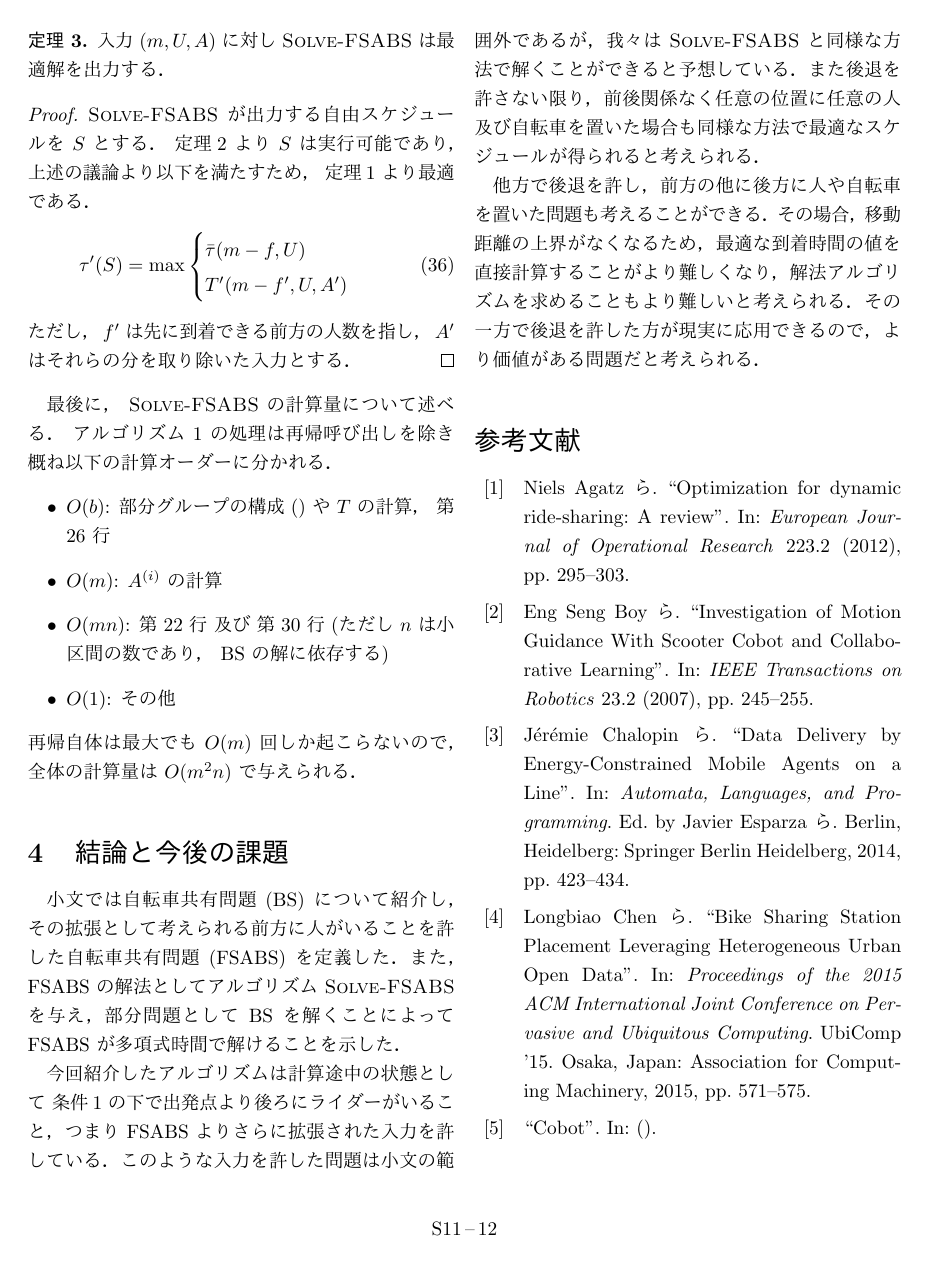
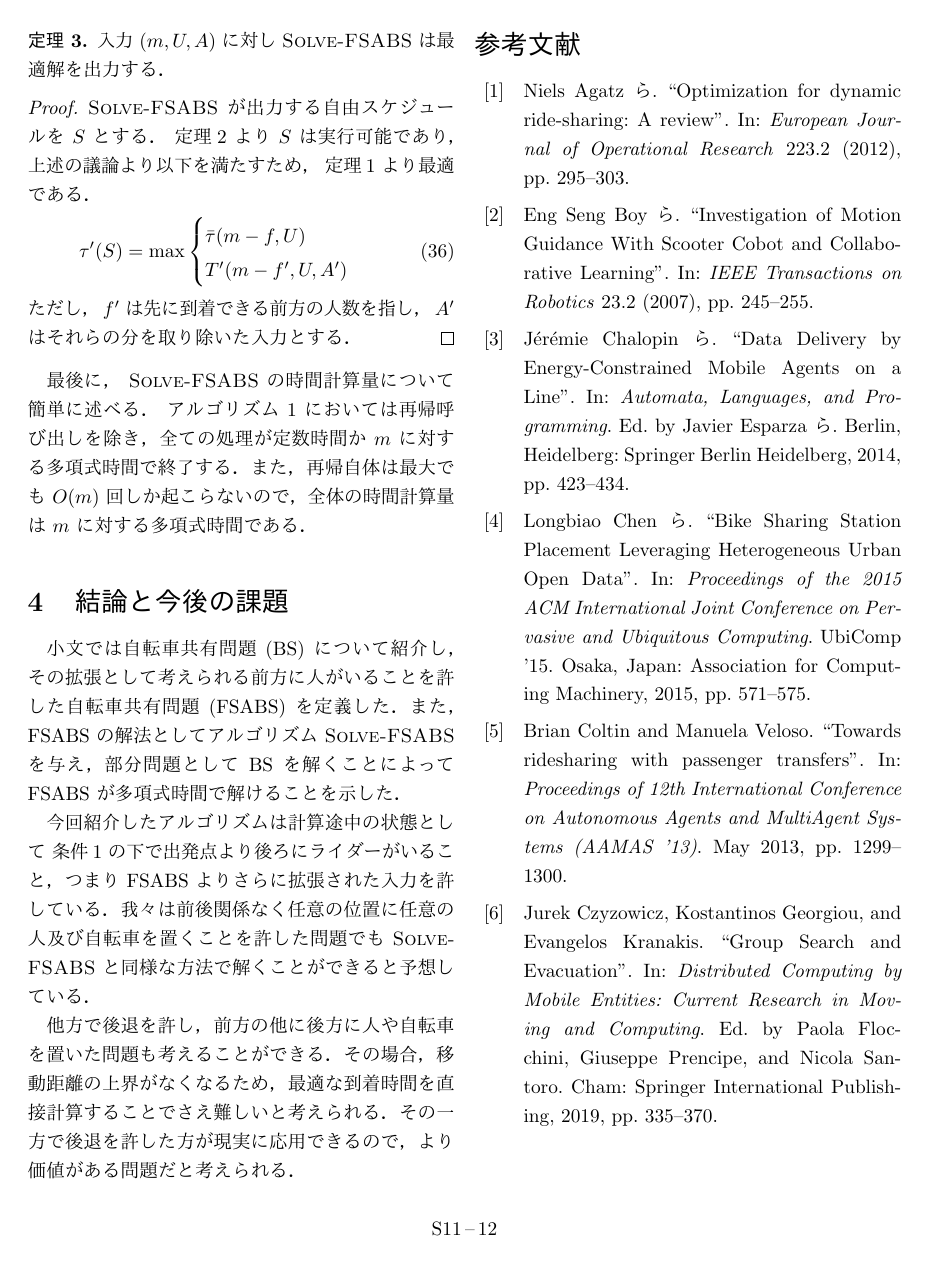
Before and after one commit to Stealthmate/la-2022-01, a LaTeX document (main.tex, which reads section-conclusion.tex, section-fsabs/correctness.tex, section-fsabs/preliminary.tex): page 12 of 14 before the commit and page 12 of 13 after it. The pictures show the PDF file main.pdf that the author committed with the source.

Commit message:
Fix more stuff

```diff
--- a/section-conclusion.tex
+++ b/section-conclusion.tex
@@ -1,5 +1,5 @@
 小文では自転車共有問題 (BS) について紹介し，その拡張として考えられる前方に人がいることを許した自転車共有問題 (FSABS) を定義した．また， FSABS の解法としてアルゴリズム \textsc{Solve-FSABS} を与え，部分問題として BS を解くことによって FSABS が多項式時間で解けることを示した．
 
-今回紹介したアルゴリズムは計算途中の状態として \condref{riders-order} の下で出発点より後ろにライダーがいること，つまり FSABS よりさらに拡張された入力を許している．このような入力を許した問題は小文の範囲外であるが，我々は \textsc{Solve-FSABS} と同様な方法で解くことができると予想している．また後退を許さない限り，前後関係なく任意の位置に任意の人及び自転車を置いた場合も同様な方法で最適なスケジュールが得られると考えられる．
+今回紹介したアルゴリズムは計算途中の状態として \condref{riders-order} の下で出発点より後ろにライダーがいること，つまり FSABS よりさらに拡張された入力を許している．我々は前後関係なく任意の位置に任意の人及び自転車を置くことを許した問題でも \textsc{Solve-FSABS} と同様な方法で解くことができると予想している．
 
-他方で後退を許し，前方の他に後方に人や自転車を置いた問題も考えることができる．その場合，移動距離の上界がなくなるため，最適な到着時間の値を直接計算することがより難しくなり，解法アルゴリズムを求めることもより難しいと考えられる．その一方で後退を許した方が現実に応用できるので，より価値がある問題だと考えられる．
+他方で後退を許し，前方の他に後方に人や自転車を置いた問題も考えることができる．その場合，移動距離の上界がなくなるため，最適な到着時間を直接計算することでさえ難しいと考えられる．その一方で後退を許した方が現実に応用できるので，より価値がある問題だと考えられる．
--- a/section-fsabs/correctness.tex
+++ b/section-fsabs/correctness.tex
@@ -70,11 +70,4 @@
   ただし， $f^\prime$ は先に到着できる前方の人数を指し， $A^\prime$ はそれらの分を取り除いた入力とする．
 \end{proof}
 
-最後に， \textsc{Solve-FSABS} の計算量について述べる． \algref{solve-fsabs} の処理は再帰呼び出しを除き概ね以下の計算オーダーに分かれる．
-\begin{itemize}
-\item $O(b)$: 部分グループの構成 (\label{subgroup}) や $T$ の計算， \lineref{move-riders}
-\item $O(m)$: $A^{(i)}$ の計算
-\item $O(mn)$: \lineref{find-schedule} 及び \lineref{rescale-recursive} (ただし $n$ は小区間の数であり， BS の解に依存する)
-\item $O(1)$: その他
-\end{itemize}
-再帰自体は最大でも $O(m)$ 回しか起こらないので，全体の計算量は $O(m^2n)$ で与えられる．
+最後に， \textsc{Solve-FSABS} の時間計算量について簡単に述べる． \algref{solve-fsabs} においては再帰呼び出しを除き，全ての処理が定数時間か $m$ に対する多項式時間で終了する．また，再帰自体は最大でも $O(m)$ 回しか起こらないので，全体の時間計算量は $m$ に対する多項式時間である．
--- a/section-fsabs/preliminary.tex
+++ b/section-fsabs/preliminary.tex
@@ -69,19 +69,19 @@ $I$ の要素数を $n - 1$ とする． 区間 $[0, 1]$ を $I$ の要素で切
 \begin{proof}
   背理法のために $\bar\tau^{\prime}(m, U, A) < \bar\tau^\prime(m - 1, U, A_{:m-1})$ であると仮定し，$S$ を $(m, U, A)$ に対する最適な自由スケジュールとし， $(M, X)$ を\claimref{fsabs-to-bs} により得られた $S$ に対応するスケジュールとする．また，新たな記号を導入せずに本証明に限り $\tau^\prime(S)$ の代わりに $\tau^\prime(M, X, A)$ と書くことにする．
 
-  人 $m$ がはじめて自転車に乗る小区間を $i$ とし，その始点において人 $m$ が乗る自転車 $u_j$ に注目する．その自転車には 人 $\alpha_1$ が小区間 $i - 1$ で乗っており，人 $m$ が乗る前に小区間 $i$ の始点まで運んでくれたはずである．同様に人 $\alpha_1$ が小区間 $i$ で自転車に乗っていたと仮定する．そのとき，小区間 $i - 1$ でこの自転車に乗っていた人 $\alpha_2$ 存在する．これを繰り返すと，人 $\alpha_{k-1}$ が小区間 $i$ で乗っていたのと同じ自転車を小区間 $i - 1$ で乗っていた人 $\alpha_k$ が存在し，人 $\alpha_k$ は小区間 $i$ では歩いていたような $k$ が存在する．このとき，人 $m,\alpha_1,\ldots,\alpha_k$ の小区間 $i$ 以降のスケジュールを次のように変更する．
+  人 $m$ がはじめて自転車に乗る小区間を $i$ とし，その始点において人 $m$ が乗る自転車 $u_j$ に注目する．その自転車には 人 $\alpha_1$ が小区間 $i - 1$ で乗っており，人 $m$ が乗る前に小区間 $i$ の始点まで運んでくれたはずである．同様に人 $\alpha_1$ が小区間 $i$ で自転車に乗っていたと仮定する．そのとき，小区間 $i - 1$ でこの自転車に乗っていた人 $\alpha_2$ 存在する．これを繰り返すと，人 $\alpha_{k-1}$ が小区間 $i$ で乗っていたのと同じ自転車を小区間 $i - 1$ で乗っていた人 $\alpha_k$ が存在し，人 $\alpha_k$ は小区間 $i$ で歩いていたような $k$ が存在する．このとき，人 $m,\alpha_1,\ldots,\alpha_k$ の小区間 $i$ 以降のスケジュールを次のように変更する．
   \begin{itemize}
-    \item 人 $\alpha_1$ が人 $m$ のスケジュールを実行する．
+  \item 人 $\alpha_1$ は人 $m$ のスケジュールを実行する．
     \item 人 $\alpha_i$ は人 $\alpha_{i-1}$ のスケジュールを実行する ($2 \leq i \leq k$)．
     \item 人 $m$ は $A_m$ を小区間 $i$ の始点とした上で人 $\alpha_k$ のスケジュールを実行する．
   \end{itemize}
   このとき，人 $\alpha_1,\ldots,\alpha_k$ の新しいスケジュールはそれぞれ人 $m,\alpha_1,\ldots,\alpha_{k-1}$ の元のスケジュールより遅れることはない．また，人 $m$ は小区間 1 から $i - 1$ では自転車に乗っていないので， $A_m$ を小区間 $i$ の始点に動かしても自転車への影響を与えることはなく，時刻 0 で小区間 $i$ の始点を出発できるので，人 $m$ の新しいスケジュールは人 $\alpha_k$ の元スケジュールより遅れることはない．ここで，もし小区間 $i$ 以降で自転車よりも人が先に到着した場合はそこで待つこととする．\footnote{自由スケジュールの定義では「待つ」という行動は実現できないが， \claimref{fsabs-to-bs} と同様な方法で容易に追加すことるができる．}
 
-  このような再スケジューリングを繰り返すことにより，元々のスケジュールに要する時間を増やすことなく人 $m$ が初めて自転車に乗る小区間を到着点側へ動かすことができ，最終的には自転車に乗らないスケジュールを求めることができる．このときに得られる新たな初期位置 $A^\prime$ とスケジュール $(M^\prime, X^\prime)$ に対し $\tau^\prime(M^\prime, X^\prime, A^\prime) \leq \tau^\prime(M, X, A)$ であり，人 $m$ とその他のスケジュールを分けることにより \claimref{vertical-composition} から $\bar\tau^\prime(m - 1, U, A_{:m-1}) \leq \bar\tau^\prime(M^\prime, X^\prime, A^\prime)$ が得られるので，
+  このような再スケジューリングを繰り返すことにより，元々のスケジュールに要する時間を増やすことなく人 $m$ が初めて自転車に乗る小区間を到着点側へ動かすことができ，最終的には自転車に乗らないスケジュールを求めることができる．このときに得られる新たな初期位置 $A^\prime$ とスケジュール $(M^\prime, X^\prime)$ に対し $\tau^\prime(M^\prime, X^\prime, A^\prime) \leq \tau^\prime(M, X, A)$ であり，人 $m$ とその他のスケジュールを分けることにより \claimref{vertical-composition} から $\bar\tau^\prime(M^\prime, X^\prime, A^\prime) \geq \bar\tau^\prime(m - 1, U, A_{:m-1})$ が得られるので，
   \begin{align}
-    \bar\tau^\prime(m - 1, U, A_{:m-1}) &\leq \tau^\prime(M^\prime, X^\prime, A) \\
-                                        &\leq \tau^\prime(M, X, A) \\
-                                        &= \bar\tau^\prime(m, U, A)
+    \bar\tau^\prime(m, U, A) &= \tau^\prime(M, X, A) \\
+                             & \geq \tau^\prime(M^\prime, X^\prime, A) \\
+                             & \geq \bar\tau^\prime(m - 1, U, A_{:m-1})
   \end{align}
   より矛盾が生じる．
 
```
Also changed, not shown: custom.sty (+1 -1 lines), introduction.tex (+3 -3 lines), refs.bib (+4 -7 lines), section-bs.tex (+1 -1 lines), main.pdf.
